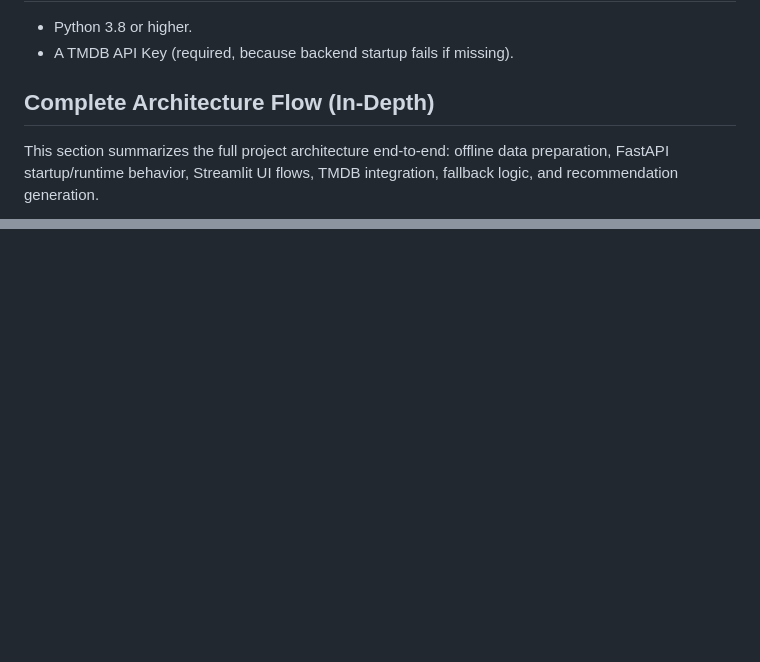
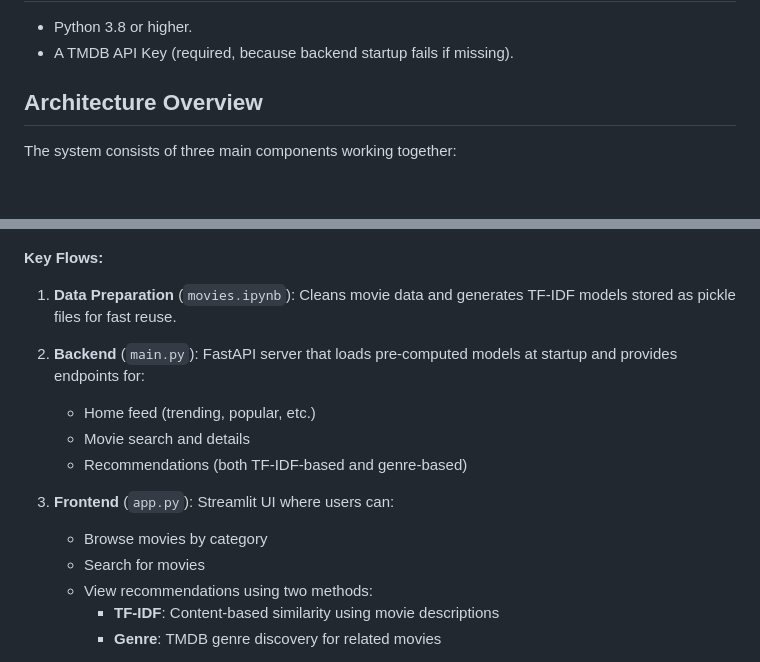
Before and after one commit to Akshat19Ak/movie-rec-main, a Markdown page: README.md, 2 parts joined by grey strips. GitHub-like rendering; blank space fills up the shorter version.

````diff
--- a/README.md
+++ b/README.md
@@ -15,9 +15,9 @@ An end-to-end movie recommendation system using NLP (TF-IDF), FastAPI for the ba
 - Python 3.8 or higher.
 - A TMDB API Key (required, because backend startup fails if missing).
 
-## Complete Architecture Flow (In-Depth)
+## Architecture Overview
 
-This section summarizes the full project architecture end-to-end: offline data preparation, FastAPI startup/runtime behavior, Streamlit UI flows, TMDB integration, fallback logic, and recommendation generation.
+The system consists of three main components working together:
 
 ```mermaid
 flowchart TD
@@ -114,5 +36,21 @@ flowchart TD
 ```
 
+**Key Flows:**
+
+1. **Data Preparation** (`movies.ipynb`): Cleans movie data and generates TF-IDF models stored as pickle files for fast reuse.
+
+2. **Backend** (`main.py`): FastAPI server that loads pre-computed models at startup and provides endpoints for:
+   - Home feed (trending, popular, etc.)
+   - Movie search and details
+   - Recommendations (both TF-IDF-based and genre-based)
+
+3. **Frontend** (`app.py`): Streamlit UI where users can:
+   - Browse movies by category
+   - Search for movies
+   - View recommendations using two methods:
+     - **TF-IDF**: Content-based similarity using movie descriptions
+     - **Genre**: TMDB genre discovery for related movies
+<!--
 ## Runtime Sequence (What Happens on a Real User Click)
 
 ```mermaid
````
Also changed, not shown: other parts of README.md (+10 -88 lines).
